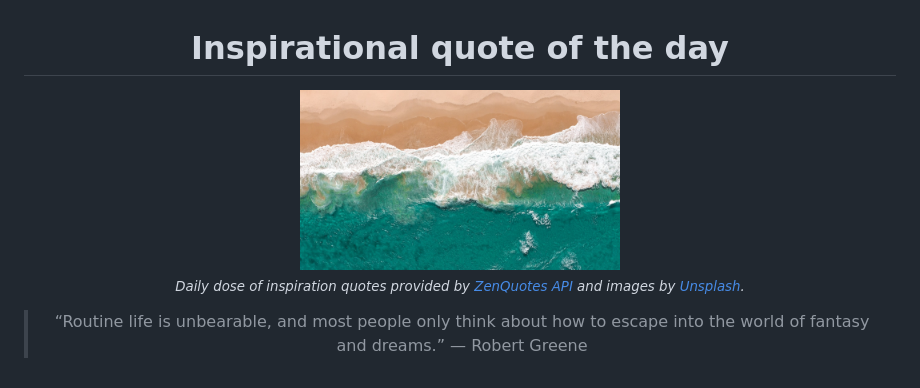
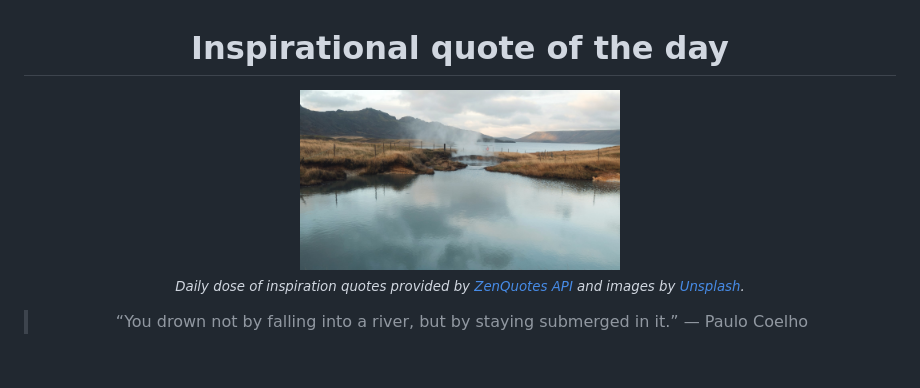
Before and after one commit to MaNemoj01/inspire-me, a Markdown page: README.md, the part around the change. Drawn GitHub-style; pictures changed too: data/photo.jpeg.

```diff
--- a/README.md
+++ b/README.md
@@ -8,6 +8,6 @@
 <sub><i>Daily dose of inspiration quotes provided by [ZenQuotes API](https://zenquotes.io/) and images by [Unsplash](https://unsplash.com/).</i></sub>
 
 
-<blockquote>&ldquo;Routine life is unbearable, and most people only think about how to escape into the world of fantasy and dreams.&rdquo; &mdash; <footer>Robert Greene</footer></blockquote>
+<blockquote>&ldquo;You drown not by falling into a river, but by staying submerged in it.&rdquo; &mdash; <footer>Paulo Coelho</footer></blockquote>
 
 </div>
```
Also changed, not shown: 2 other files.
